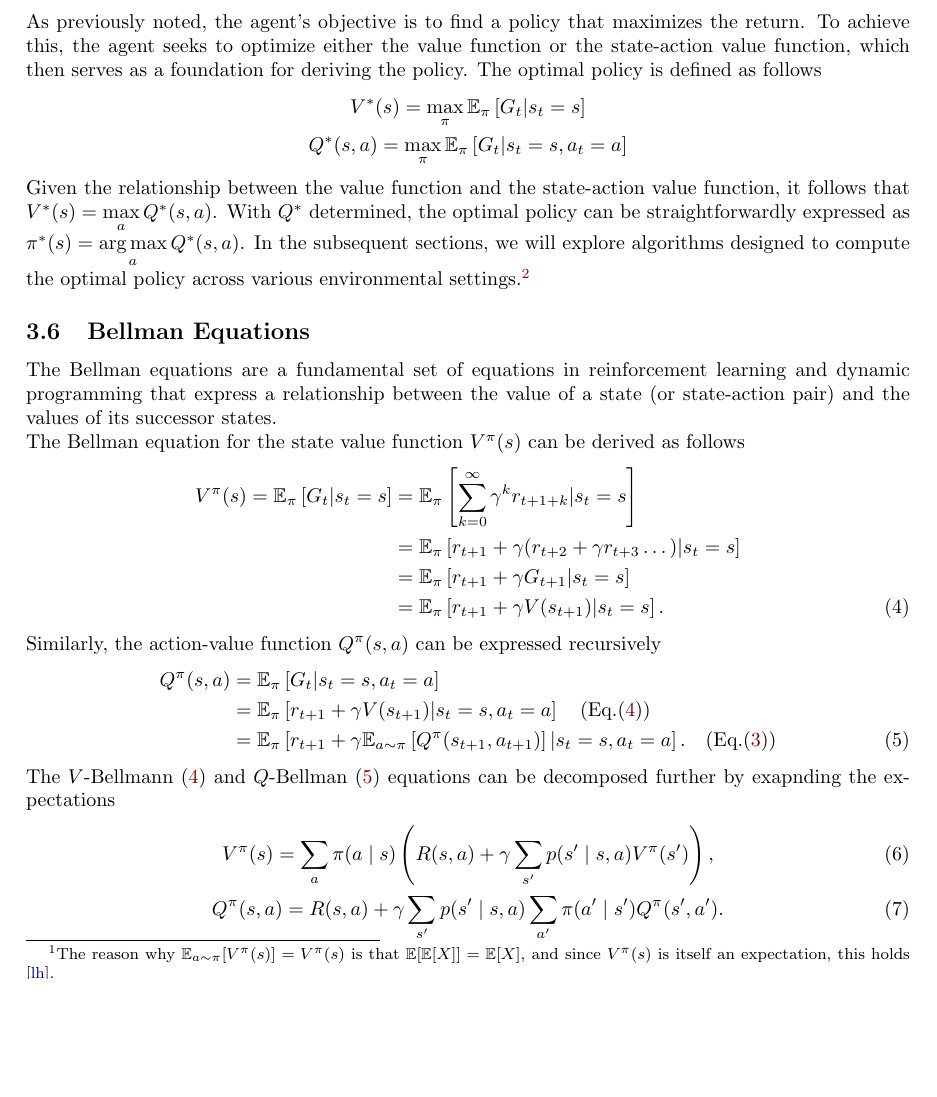
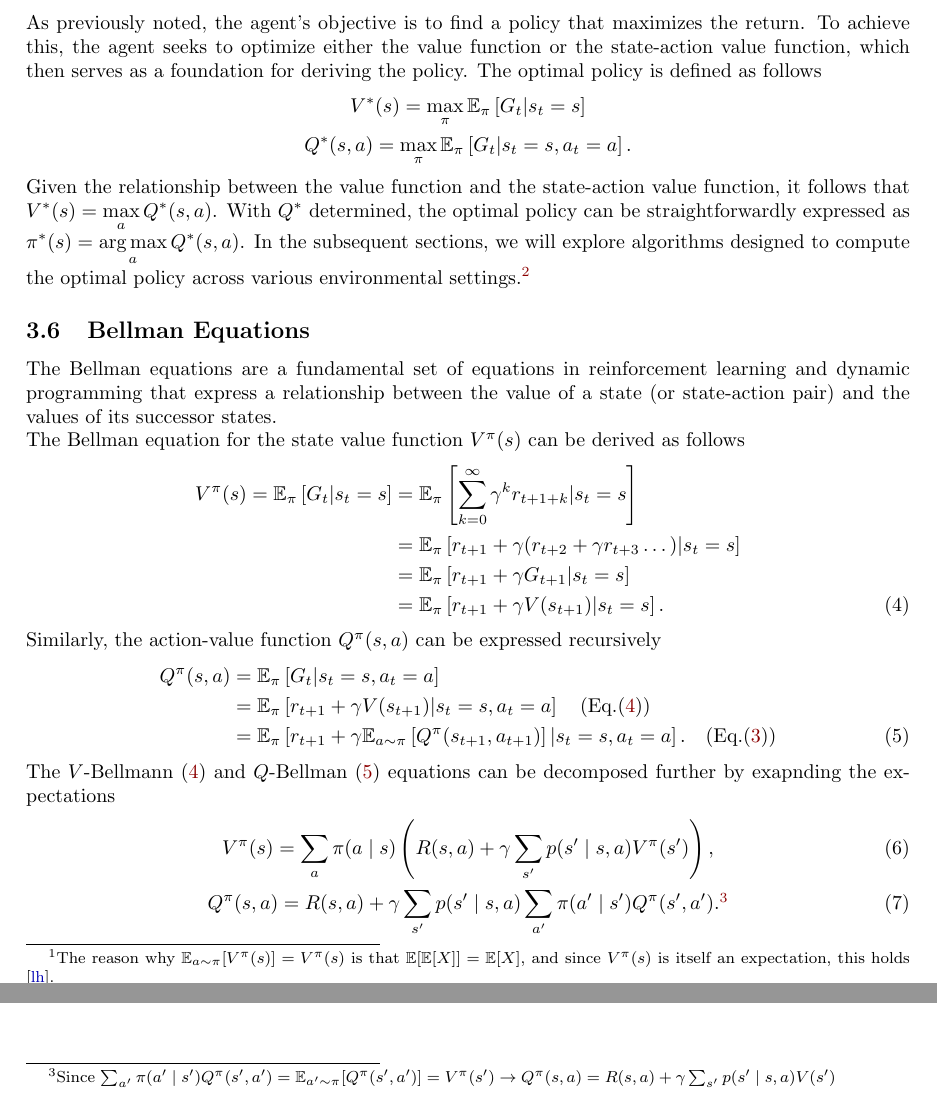
Before and after one commit to SgSiegens/RL-Lecture-Notes, a LaTeX document (Reinforcement Learning/main.tex, which reads Reinforcement Learning/2_terminology.tex): part of page 8 of 95 before the commit and two parts of pages 8 and 9 of 95 after it, the two joined at a grey line, cut so that both start at the same text, the shorter picture padded with empty space. Compiled offline with pdfLaTeX.

Commit message:
fixed some issue regarding the expanded bellman equations

```diff
--- a/Reinforcement Learning/2_terminology.tex
+++ b/Reinforcement Learning/2_terminology.tex
@@ -77,8 +77,8 @@ As previously noted, the agent's objective is to find a policy that maximizes th
 agent seeks to optimize either the value function or the state-action value function, which then serves as a
 foundation for deriving the policy. The optimal policy is defined as follows
 \begin{gather*}
-V^{*}(s) = \max_{\pi} \mathbb{E}_{\pi}\left[G_t | s_t = s\right]\\ %= \max_{a} \left( R(s,a) + \gamma \sum_{s'} p(s'|s,a) V^{}(s') \right), \\
-Q^*(s,a) = \max_{\pi} \mathbb{E}_{\pi}\left[G_t | s_t = s, a_t = a\right] %= R(s,a) + \gamma \sum_{s'} p(s'|s,a) \max_{a'} Q^{}(s',a').
+V^{*}(s) = \max_{\pi} \mathbb{E}_{\pi}\left[G_t | s_t = s\right]\\
+Q^*(s,a) = \max_{\pi} \mathbb{E}_{\pi}\left[G_t | s_t = s, a_t = a\right].
 \end{gather*}
 Given the relationship between the value function and the state-action value function, it follows that $V^{*}(s) =
 \max\limits_{a}Q^{*}(s,a)$. With $Q^*$ determined, the optimal policy can be straightforwardly expressed as $\pi^*
@@ -108,8 +108,8 @@ Similarly, the action-value function $ Q^\pi(s,a)$ can be expressed recursively
 The $V$-Bellmann \eqref{v bellmann} and $Q$-Bellman \eqref{q bellmann} equations can be decomposed further by exapnding the expectations
 \begin{gather}
      V^{\pi}(s) = \sum_a \pi(a \mid s) \left(R(s,a) + \gamma \sum_{s'} p(s' \mid s,a) V^{\pi}(s') \right) \label{expanded_v_bell},\\
-      Q^{\pi}(s,a) = R(s,a) + \gamma \sum_{s'} p(s' \mid s,a) \sum_{a'} \pi(a' \mid s') Q^{\pi}(s',a') \label{expanded_q_bell}.
-\end{gather}
+      Q^{\pi}(s,a) = R(s,a) + \gamma \sum_{s'} p(s' \mid s,a) \sum_{a'} \pi(a' \mid s') Q^{\pi}(s',a')  \label{expanded_q_bell}.\footnotemark
+\end{gather}\footnotetext{Since $ \sum_{a'} \pi(a' \mid s') Q^{\pi}(s',a') = \mathbb{E}_{a'\sim \pi}[Q^{\pi}(s',a')] = V^{\pi}(s') \rightarrow Q^{\pi}(s,a) =  R(s,a) + \gamma \sum_{s'} p(s' \mid s,a)  V(s') $}
 \subsubsection{Bellman Optimality Equations}
 the ooptimal value fucntiosn can also be expressed in term sof the bellmann equation
 \begin{align*}
```
Also changed, not shown: Reinforcement Learning/3_dynamic_programming.tex (+2 -2 lines), 1 other file.
